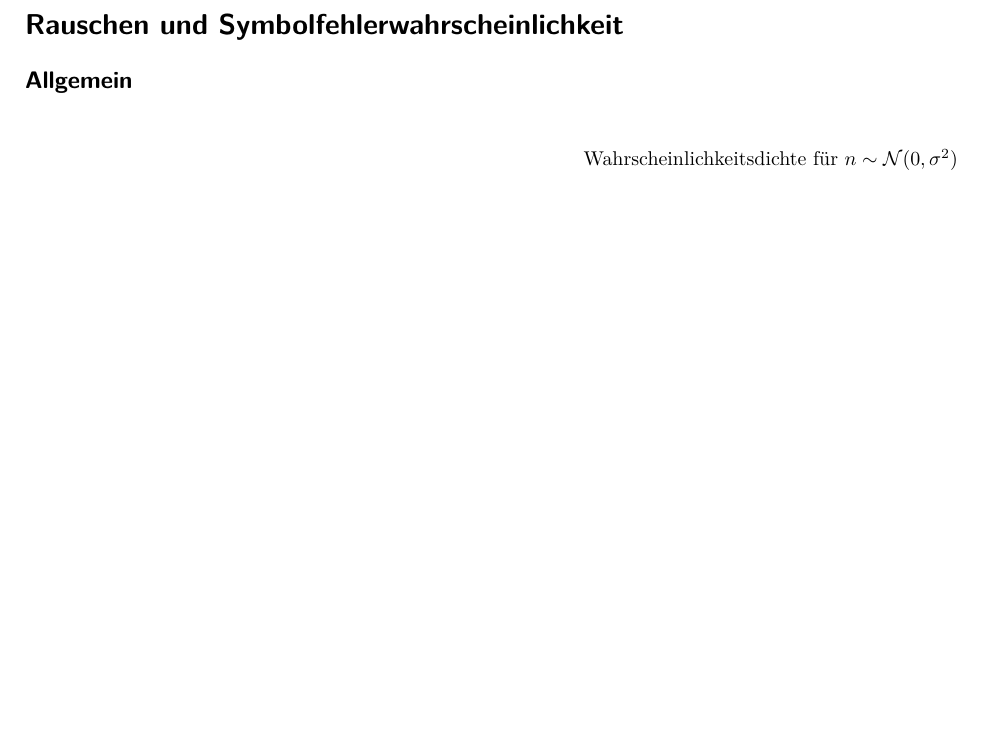
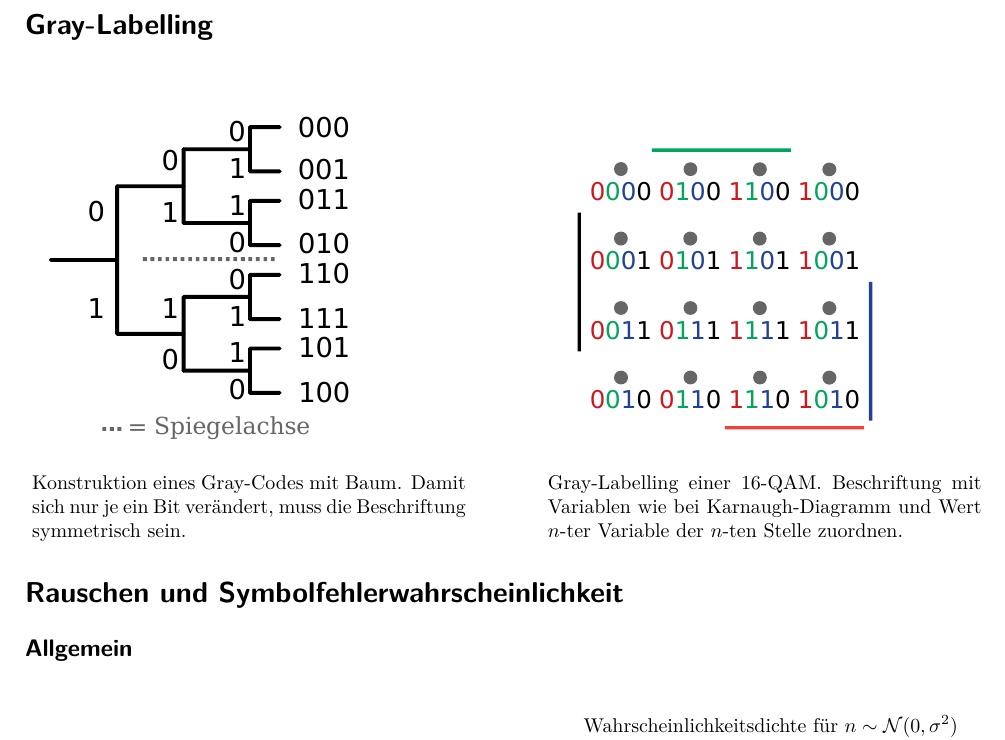
Before and after one commit to eui-spielplatz/uet1-formelsammlung, a LaTeX document (main.tex): part of page 2 of 6, cut at the place of the change, the shorter picture padded with empty space. Compiled offline with pdfLaTeX.

Commit message:
Add gray code / gray labelling

```diff
--- a/main.tex
+++ b/main.tex
@@ -136,6 +136,19 @@ $\alpha$ \ldots ``roll-off''-Faktor, $T = \frac{1}{R_s}$ mit $R_s$ \ldots Symbol
 % TODO: Möglicherweise Zeichnung von G(f)?
 
 \section*{Gray-Labelling}
+\begin{figure}[H]
+	\centering
+	\begin{subfigure}{.45\textwidth}
+		\includegraphics[width=0.8\textwidth]{img/gray_tree.pdf}
+		\caption*{Konstruktion eines Gray-Codes mit Baum. Damit sich nur je ein Bit verändert, muss die Beschriftung symmetrisch sein.}
+	\end{subfigure}
+	\hspace{.07\textwidth}
+	\begin{subfigure}{.45\textwidth}
+		\includegraphics[width=0.8\textwidth]{img/gray_16qam.pdf}
+		\caption*{Gray-Labelling einer 16-QAM. Beschriftung mit Variablen wie bei Karnaugh-Diagramm und Wert $n$-ter Variable der $n$-ten Stelle zuordnen.}
+	\end{subfigure}
+\end{figure}
+
 \section*{Rauschen und Symbolfehlerwahrscheinlichkeit}
 \subsection*{Allgemein}
 \begin{figure}[H]
```
Also changed, not shown: img/gray_16qam.pdf (added), img/gray_tree.pdf (added), main.tex (1 more changed lines), 2 other files.
